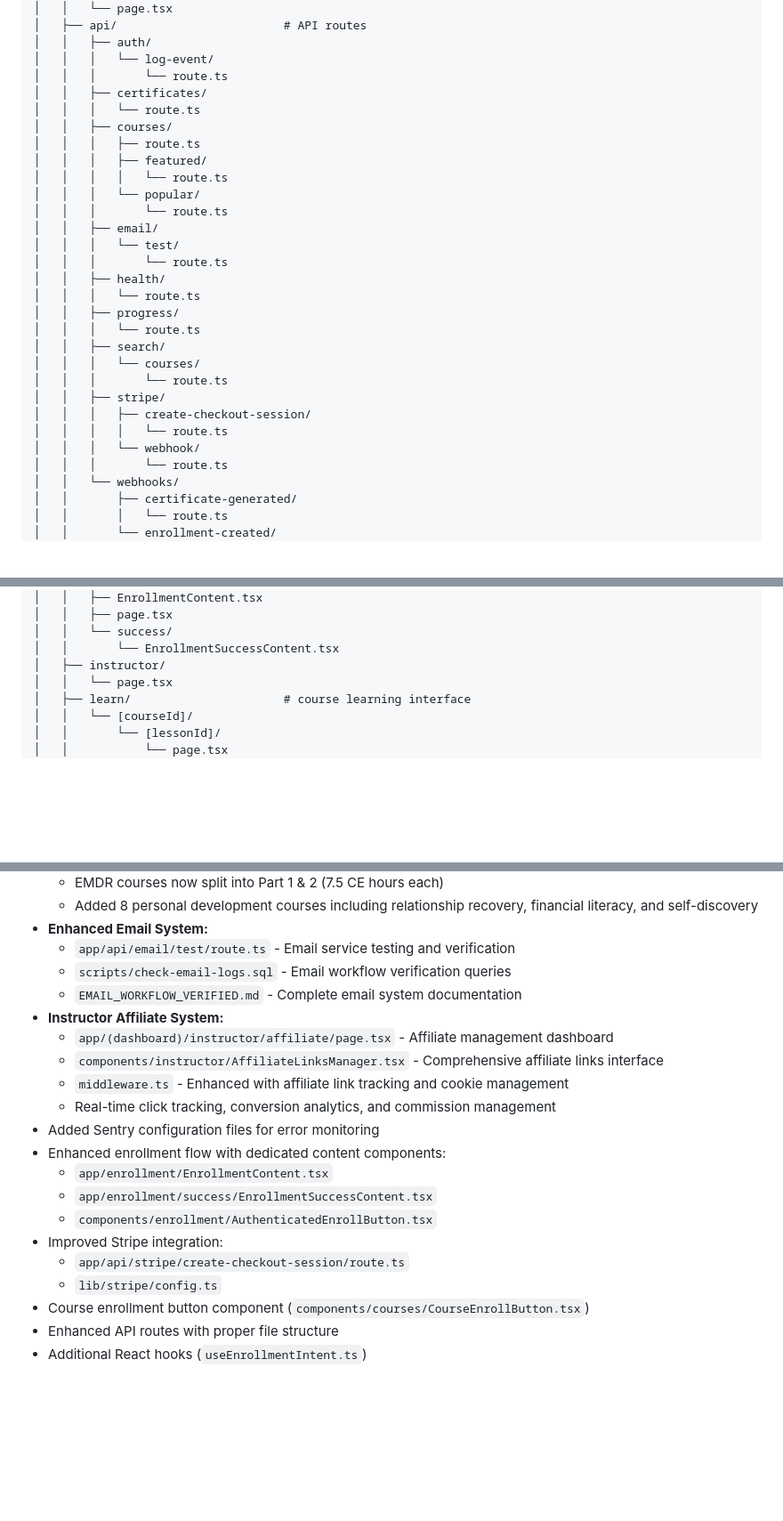
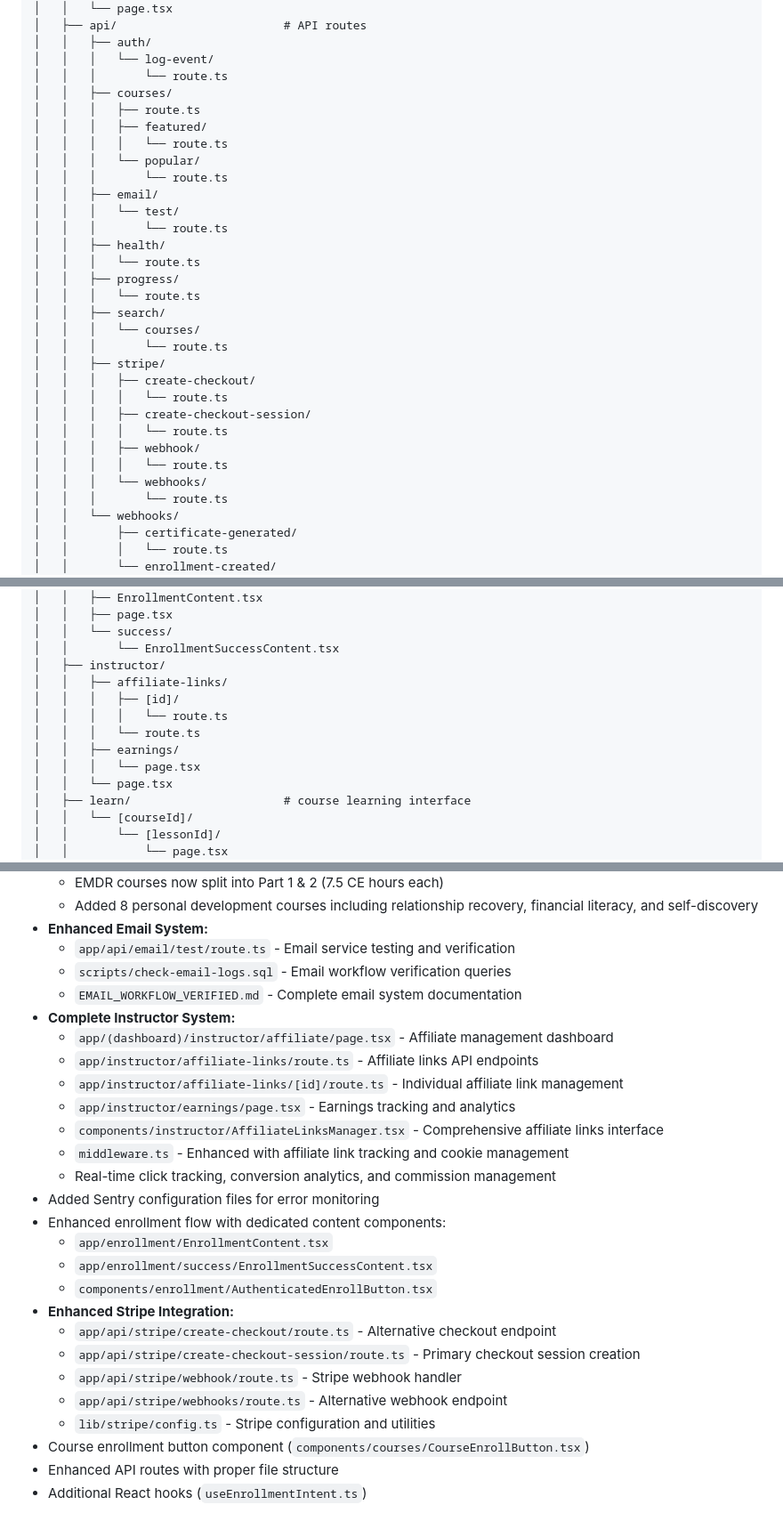
Before and after one commit to CADMP2025/therabrake.academy, a Markdown page: FILE_STRUCTURE.md, 3 parts joined by grey strips. Shown: that part at 89% size. Drawn GitHub-style; blank space fills up the shorter version.

Commit message:
update file structure

```diff
--- a/FILE_STRUCTURE.md
+++ b/FILE_STRUCTURE.md
@@ -39,8 +39,6 @@ Root/
 │   │   ├── auth/
 │   │   │   └── log-event/
 │   │   │       └── route.ts
-│   │   ├── certificates/
-│   │   │   └── route.ts
 │   │   ├── courses/
 │   │   │   ├── route.ts
 │   │   │   ├── featured/
@@ -58,9 +56,13 @@ Root/
 │   │   │   └── courses/
 │   │   │       └── route.ts
 │   │   ├── stripe/
+│   │   │   ├── create-checkout/
+│   │   │   │   └── route.ts
 │   │   │   ├── create-checkout-session/
 │   │   │   │   └── route.ts
-│   │   │   └── webhook/
+│   │   │   ├── webhook/
+│   │   │   │   └── route.ts
+│   │   │   └── webhooks/
 │   │   │       └── route.ts
 │   │   └── webhooks/
 │   │       ├── certificate-generated/
@@ -110,6 +112,12 @@ Root/
 │   │   └── success/
 │   │       └── EnrollmentSuccessContent.tsx
 │   ├── instructor/
+│   │   ├── affiliate-links/
+│   │   │   ├── [id]/
+│   │   │   │   └── route.ts
+│   │   │   └── route.ts
+│   │   ├── earnings/
+│   │   │   └── page.tsx
 │   │   └── page.tsx
 │   ├── learn/                      # course learning interface
 │   │   └── [courseId]/
@@ -322,8 +330,11 @@ Root/
   - `app/api/email/test/route.ts` - Email service testing and verification
   - `scripts/check-email-logs.sql` - Email workflow verification queries
   - `EMAIL_WORKFLOW_VERIFIED.md` - Complete email system documentation
-- **Instructor Affiliate System:**
+- **Complete Instructor System:**
   - `app/(dashboard)/instructor/affiliate/page.tsx` - Affiliate management dashboard
+  - `app/instructor/affiliate-links/route.ts` - Affiliate links API endpoints
+  - `app/instructor/affiliate-links/[id]/route.ts` - Individual affiliate link management
+  - `app/instructor/earnings/page.tsx` - Earnings tracking and analytics
   - `components/instructor/AffiliateLinksManager.tsx` - Comprehensive affiliate links interface
   - `middleware.ts` - Enhanced with affiliate link tracking and cookie management
   - Real-time click tracking, conversion analytics, and commission management
@@ -332,9 +343,12 @@ Root/
   - `app/enrollment/EnrollmentContent.tsx`
   - `app/enrollment/success/EnrollmentSuccessContent.tsx`
   - `components/enrollment/AuthenticatedEnrollButton.tsx`
-- Improved Stripe integration:
-  - `app/api/stripe/create-checkout-session/route.ts`
-  - `lib/stripe/config.ts`
+- **Enhanced Stripe Integration:**
+  - `app/api/stripe/create-checkout/route.ts` - Alternative checkout endpoint
+  - `app/api/stripe/create-checkout-session/route.ts` - Primary checkout session creation
+  - `app/api/stripe/webhook/route.ts` - Stripe webhook handler
+  - `app/api/stripe/webhooks/route.ts` - Alternative webhook endpoint
+  - `lib/stripe/config.ts` - Stripe configuration and utilities
 - Course enrollment button component (`components/courses/CourseEnrollButton.tsx`)
 - Enhanced API routes with proper file structure
 - Additional React hooks (`useEnrollmentIntent.ts`)
```
